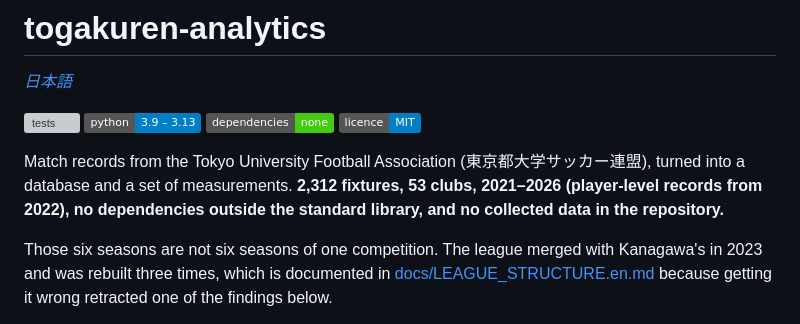
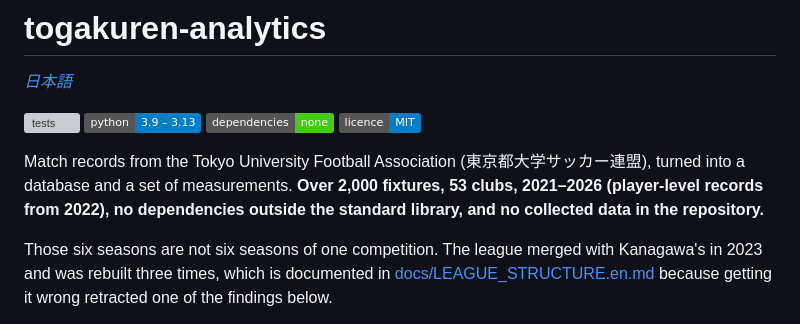
Before and after one commit to sean-from-japan/togakuren-analytics, a Markdown page: README.en.md, the part around the change. GitHub-like rendering; badges without logos; grey boxes are pictures that could not be loaded.

```diff
--- a/README.en.md
+++ b/README.en.md
@@ -9,7 +9,7 @@
 
 Match records from the Tokyo University Football Association
 (東京都大学サッカー連盟), turned into a database and a set of measurements.
-**2,312 fixtures, 53 clubs, 2021–2026 (player-level records from 2022), no
+**Over 2,000 fixtures, 53 clubs, 2021–2026 (player-level records from 2022), no
 dependencies outside the standard library, and no collected data in the
 repository.**
 
```
Also changed, not shown: README.ja.md (+1 -1 lines), README.md (+2 -2 lines).
